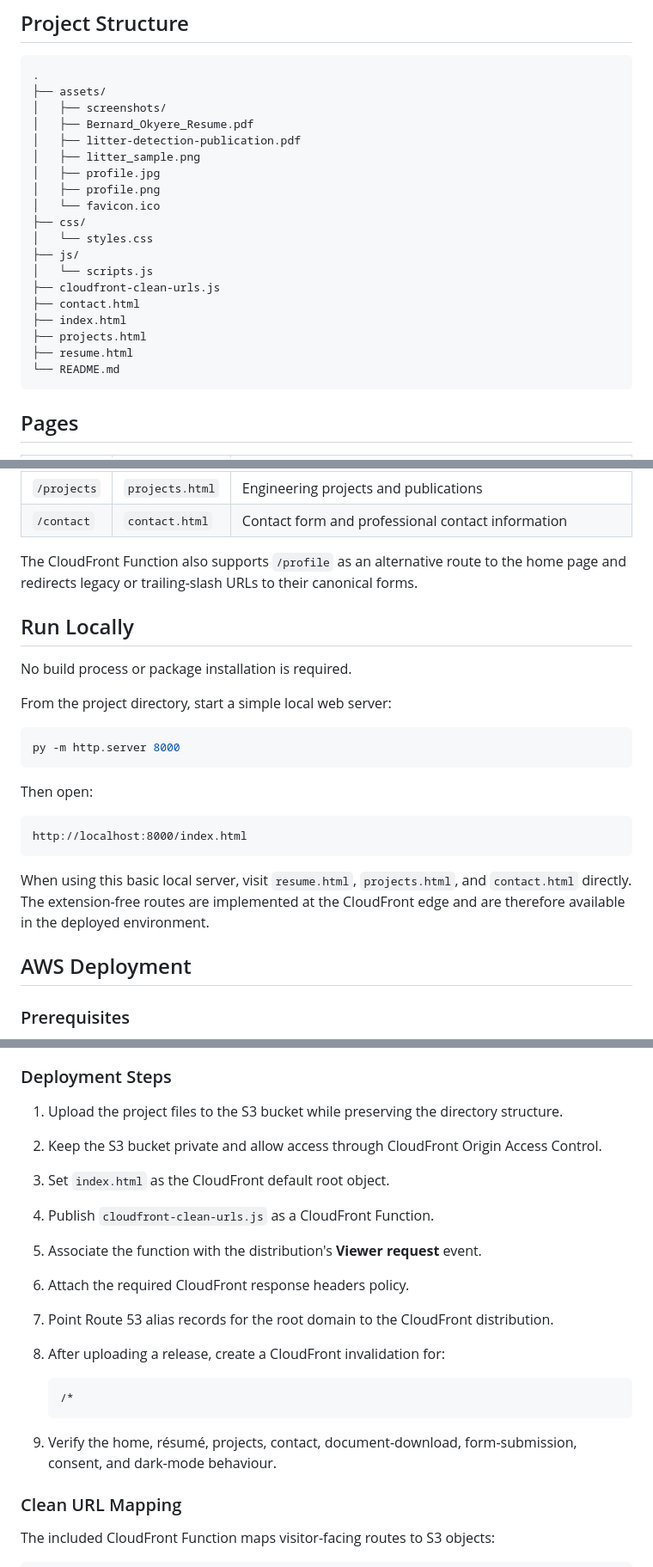
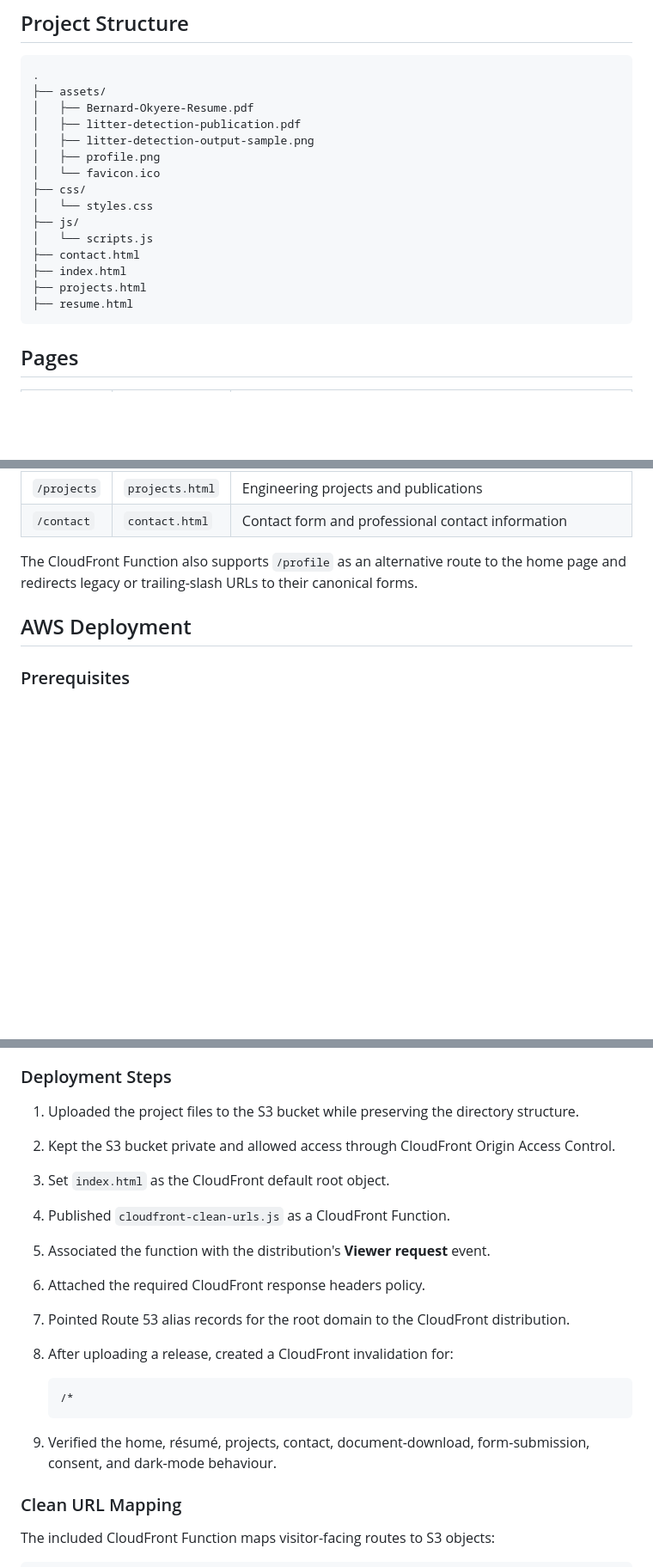
Before and after one commit to burnard-ok/bernard-okyere-portfolio-website, a Markdown page: README.md, 3 parts joined by grey strips. Shown at 86% size. Drawn GitHub-style; blank space fills up the shorter version.

Commit message:
Revise README for clarity and formatting
Updated various sections for clarity and consistency, including grammar corrections and formatting changes.

````diff
--- a/README.md
+++ b/README.md
@@ -92,23 +64,19 @@ flowchart TB
 ```text
 .
 ├── assets/
-│   ├── screenshots/
-│   ├── Bernard_Okyere_Resume.pdf
+│   ├── Bernard-Okyere-Resume.pdf
 │   ├── litter-detection-publication.pdf
-│   ├── litter_sample.png
-│   ├── profile.jpg
+│   ├── litter-detection-output-sample.png
 │   ├── profile.png
 │   └── favicon.ico
 ├── css/
 │   └── styles.css
 ├── js/
 │   └── scripts.js
-├── cloudfront-clean-urls.js
 ├── contact.html
 ├── index.html
 ├── projects.html
 ├── resume.html
-└── README.md
 ```
 
 ## Pages
@@ -121,24 +89,6 @@ flowchart TB
 | `/contact` | `contact.html` | Contact form and professional contact information |
 
 The CloudFront Function also supports `/profile` as an alternative route to the home page and redirects legacy or trailing-slash URLs to their canonical forms.
-
-## Run Locally
-
-No build process or package installation is required.
-
-From the project directory, start a simple local web server:
-
-```powershell
-py -m http.server 8000
-```
-
-Then open:
-
-```text
-http://localhost:8000/index.html
-```
-
-When using this basic local server, visit `resume.html`, `projects.html`, and `contact.html` directly. The extension-free routes are implemented at the CloudFront edge and are therefore available in the deployed environment.
 
 ## AWS Deployment
 
@@ -153,20 +103,20 @@ When using this basic local server, visit `resume.html`, `projects.html`, and `c
 
 ### Deployment Steps
 
-1. Upload the project files to the S3 bucket while preserving the directory structure.
-2. Keep the S3 bucket private and allow access through CloudFront Origin Access Control.
+1. Uploaded the project files to the S3 bucket while preserving the directory structure.
+2. Kept the S3 bucket private and allowed access through CloudFront Origin Access Control.
 3. Set `index.html` as the CloudFront default root object.
-4. Publish `cloudfront-clean-urls.js` as a CloudFront Function.
-5. Associate the function with the distribution's **Viewer request** event.
-6. Attach the required CloudFront response headers policy.
-7. Point Route 53 alias records for the root domain to the CloudFront distribution.
-8. After uploading a release, create a CloudFront invalidation for:
+4. Published `cloudfront-clean-urls.js` as a CloudFront Function.
+5. Associated the function with the distribution's **Viewer request** event.
+6. Attached the required CloudFront response headers policy.
+7. Pointed Route 53 alias records for the root domain to the CloudFront distribution.
+8. After uploading a release, created a CloudFront invalidation for:
 
    ```text
    /*
    ```
 
-9. Verify the home, résumé, projects, contact, document-download, form-submission, consent, and dark-mode behaviour.
+9. Verified the home, résumé, projects, contact, document-download, form-submission, consent, and dark-mode behaviour.
 
 ### Clean URL Mapping
 
````
Also changed, not shown: other parts of README.md (+4 -32 lines).
